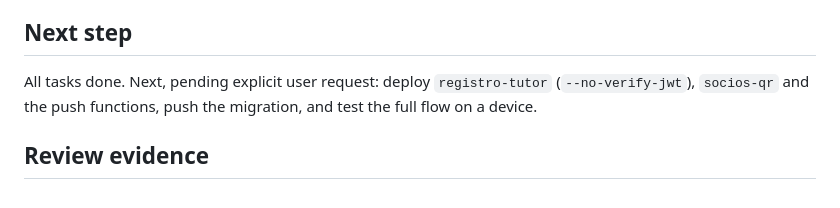
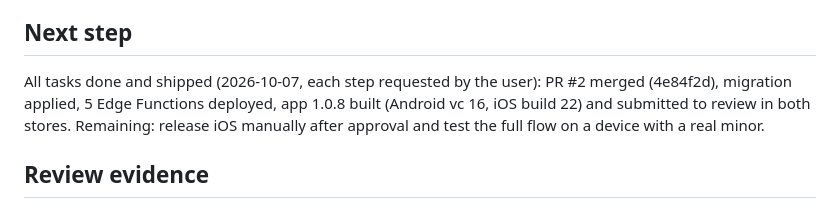
Before and after one commit to AgusMuzi79/rugby_app_gestion, a Markdown page: odd/tasks/tutor-menores.md, the part around the change. GitHub-like rendering.

```diff
--- a/odd/tasks/tutor-menores.md
+++ b/odd/tasks/tutor-menores.md
@@ -101,8 +101,10 @@ row, so today there is no way for them to see their child's data (real case repo
 
 ## Next step
 
-All tasks done. Next, pending explicit user request: deploy `registro-tutor` (`--no-verify-jwt`),
-`socios-qr` and the push functions, push the migration, and test the full flow on a device.
+All tasks done and shipped (2026-10-07, each step requested by the user): PR #2 merged (4e84f2d),
+migration applied, 5 Edge Functions deployed, app 1.0.8 built (Android vc 16, iOS build 22) and
+submitted to review in both stores. Remaining: release iOS manually after approval and test the full
+flow on a device with a real minor.
 
 ## Review evidence
 
```
Also changed, not shown: .claude/context/historial.md (+8 -1 lines), CLAUDE.md (+11 -5 lines).
